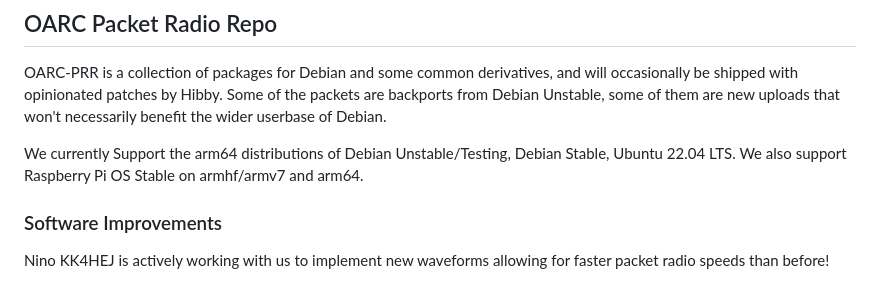
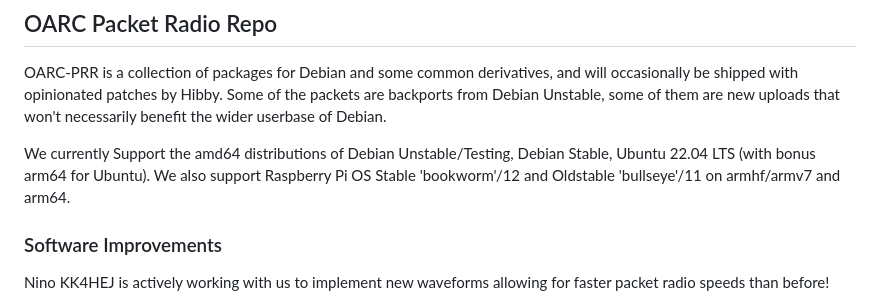
Before and after one commit to Online-Amateur-Radio-Club-M0OUK/oarc-packages, a Markdown page: README.md, the part around the change. GitHub-like rendering.

```diff
--- a/README.md
+++ b/README.md
@@ -21,7 +21,7 @@ You can learn more about our packet project on [our wiki](https://wiki.oarc.uk/p
 
 OARC-PRR is a collection of packages for Debian and some common derivatives, and will occasionally be shipped with opinionated patches by Hibby. Some of the packets are backports from Debian Unstable, some of them are new uploads that won't necessarily benefit the wider userbase of Debian.
 
-We currently Support the arm64 distributions of Debian Unstable/Testing, Debian Stable, Ubuntu 22.04 LTS. We also support Raspberry Pi OS Stable on armhf/armv7 and arm64.
+We currently Support the amd64 distributions of Debian Unstable/Testing, Debian Stable, Ubuntu 22.04 LTS (with bonus arm64 for Ubuntu). We also support Raspberry Pi OS Stable 'bookworm'/12 and Oldstable 'bullseye'/11 on armhf/armv7 and arm64.
 
 ### Software Improvements
 
```
